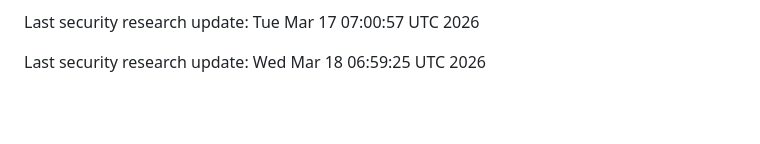
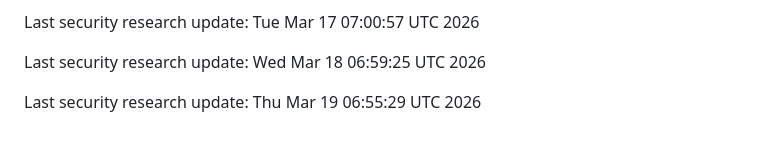
Before and after one commit to artablok/crypto-security-research, a Markdown page: README.md, the part around the change. Rendered like a GitHub page; blank space fills up the shorter version.

Commit message:
auto: update security research activity

```diff
--- a/README.md
+++ b/README.md
@@ -109,3 +109,5 @@ Last security research update: Mon Mar 16 07:13:29 UTC 2026
 Last security research update: Tue Mar 17 07:00:57 UTC 2026
 
 Last security research update: Wed Mar 18 06:59:25 UTC 2026
+
+Last security research update: Thu Mar 19 06:55:29 UTC 2026
```
